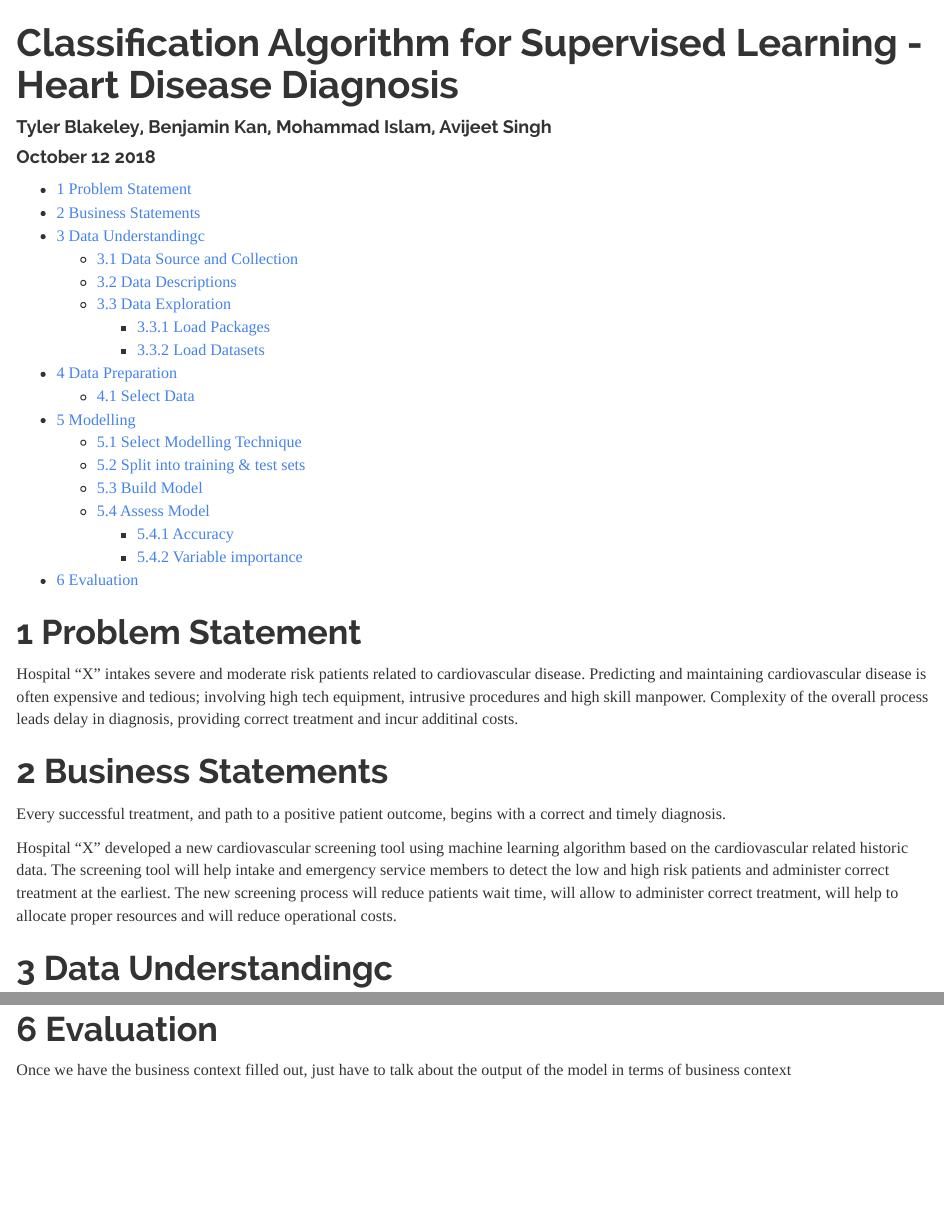
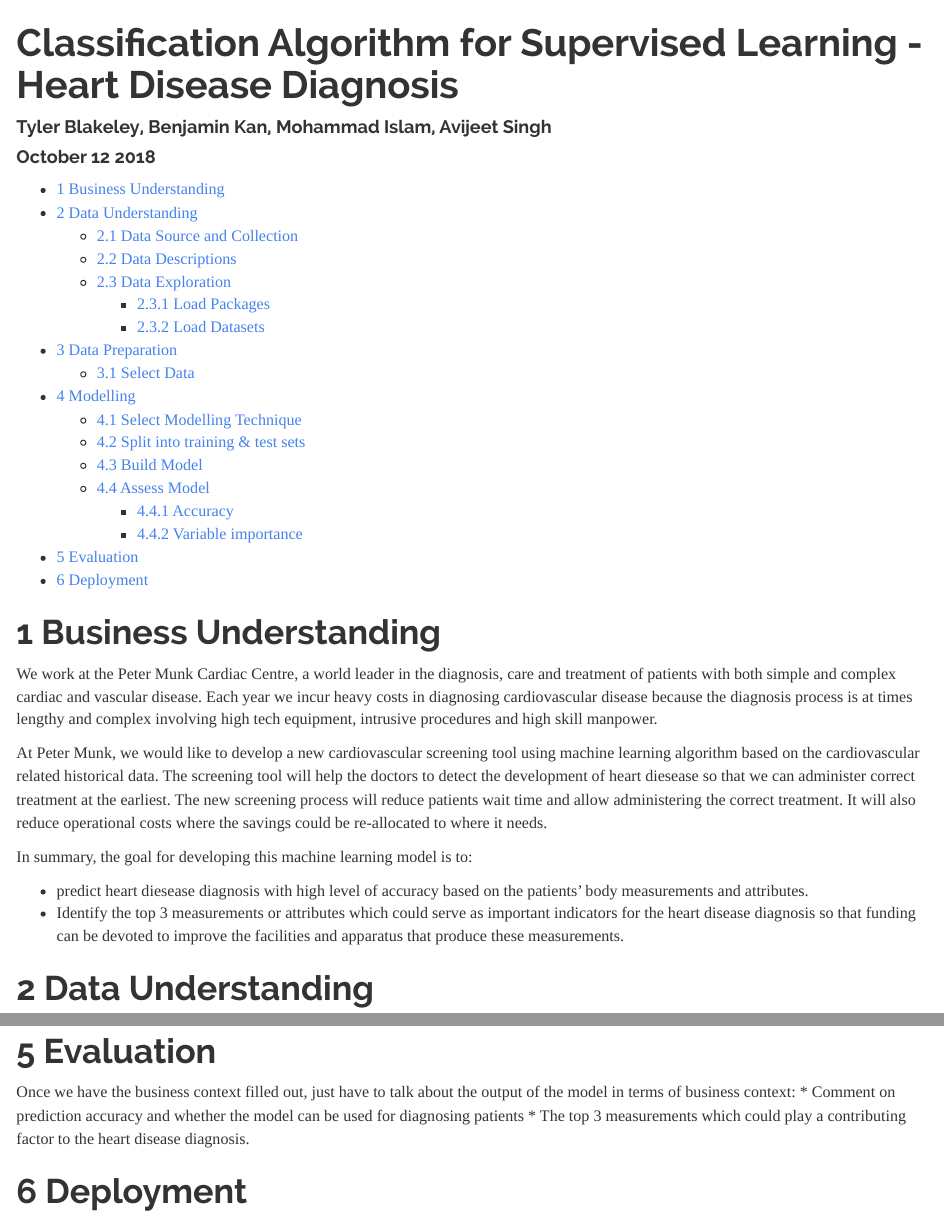
Before and after one commit to MOMAHMUD/TeamBlueAssignment1, an R Markdown document (TeamBlue - Assignment 1.Rmd): the page in a window 1100 px wide, from its top, and a second part further down, joined at a grey line. Rendered offline with R 4.5, knitr and Pandoc, with nearby package versions; some code elsewhere in the file could not run offline; long lines of code are wrapped.

Commit message:
Ben: Edited the business statements.

````diff
--- a/TeamBlue - Assignment 1.Rmd
+++ b/TeamBlue - Assignment 1.Rmd
@@ -17,19 +17,18 @@ output:
 ```{r setup, include=FALSE}
 knitr::opts_chunk$set(echo = TRUE)
 ```
+# Business Understanding
 
-# Problem Statement
+We work at the Peter Munk Cardiac Centre, a world leader in the diagnosis, care and treatment of patients with both simple and complex cardiac and vascular disease. Each year we incur heavy costs in diagnosing cardiovascular disease because the diagnosis process is at times lengthy and complex involving high tech equipment, intrusive procedures and high skill manpower.
 
-Hospital “X” intakes severe and moderate risk patients related to cardiovascular disease. Predicting and maintaining cardiovascular disease is often expensive and tedious; involving high tech equipment, intrusive procedures and high skill manpower. Complexity of the overall process leads delay in diagnosis, providing correct treatment and incur additinal costs.
+At Peter Munk, we would like to develop a new cardiovascular screening tool using machine learning algorithm based on the cardiovascular related historical data. The screening tool will help the doctors to detect the development of heart diesease so that we can administer correct treatment at the earliest. The new screening process will reduce patients wait time and allow administering the correct treatment. It will also reduce operational costs where the savings could be re-allocated to where it needs.
 
-# Business Statements
+In summary, the goal for developing this machine learning model is to:
 
-Every successful treatment, and path to a positive patient outcome, begins with a correct and timely diagnosis.
+* predict heart diesease diagnosis with high level of accuracy based on the patients' body measurements and attributes.
+* Identify the top 3 measurements or attributes which could serve as important indicators for the heart disease diagnosis so that funding can be devoted to improve the facilities and apparatus that produce these measurements.
 
-Hospital “X” developed a new cardiovascular screening tool using machine learning algorithm based on the cardiovascular related historic data. The screening tool will help intake and emergency service members to detect the low and high risk patients and administer correct treatment at the earliest. The new screening process will reduce patients wait time, will allow to administer correct treatment, will help to allocate proper resources and will reduce operational costs.
-
-
-# Data Understandingc
+# Data Understanding
 
 ## Data Source and Collection
 
@@ -252,4 +251,8 @@ ggplot(importance)
 
 # Evaluation
 
-Once we have the business context filled out, just have to talk about the output of the model in terms of business context
+Once we have the business context filled out, just have to talk about the output of the model in terms of business context:
+* Comment on prediction accuracy and whether the model can be used for diagnosing patients
+* The top 3 measurements which could play a contributing factor to the heart disease diagnosis.
+
+# Deployment
````
Also changed, not shown: TeamBlue_-_Assignment_1.html.
